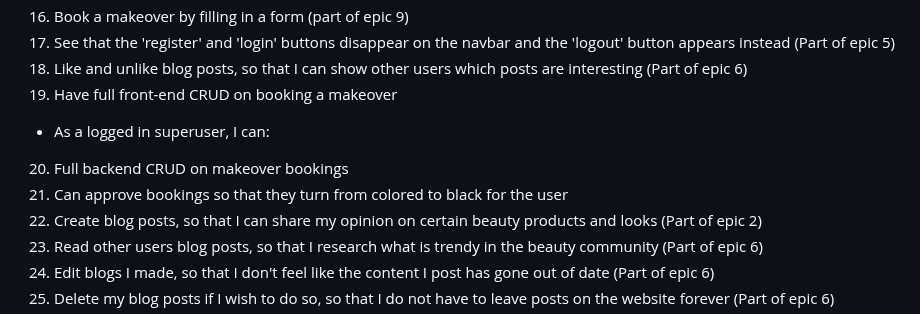
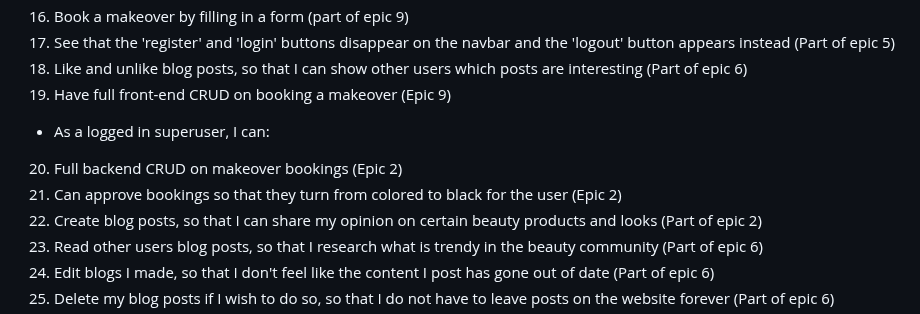
Before and after one commit to KSDunne/statement_beauty, a Markdown page: README.md, the part around the change. Drawn GitHub-style.

Commit message:
Assign rewritten user stories to epics

```diff
--- a/README.md
+++ b/README.md
@@ -87,12 +87,12 @@ Statement Beauty is a fictitious business that started out as a blog and had so
 16. Book a makeover by filling in a form (part of epic 9)
 17. See that the 'register' and 'login' buttons disappear on the navbar and the 'logout' button appears instead (Part of epic 5)
 18. Like and unlike blog posts, so that I can show other users which posts are interesting (Part of epic 6)
-19. Have full front-end CRUD on booking a makeover
+19. Have full front-end CRUD on booking a makeover (Epic 9)
 
 - As a logged in superuser, I can:
 
-20. Full backend CRUD on makeover bookings
-21. Can approve bookings so that they turn from colored to black for the user
+20. Full backend CRUD on makeover bookings (Epic 2)
+21. Can approve bookings so that they turn from colored to black for the user (Epic 2)
 22. Create blog posts, so that I can share my opinion on certain beauty products and looks (Part of epic 2)
 23. Read other users blog posts, so that I research what is trendy in the beauty community (Part of epic 6)
 24. Edit blogs I made, so that I don't feel like the content I post has gone out of date (Part of epic 6)
```
